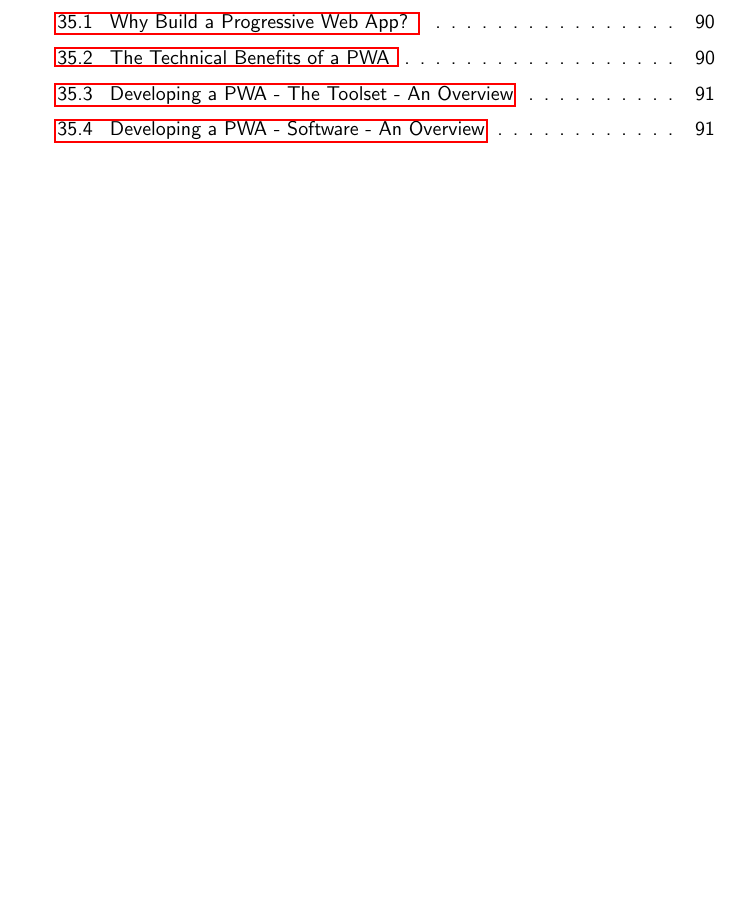
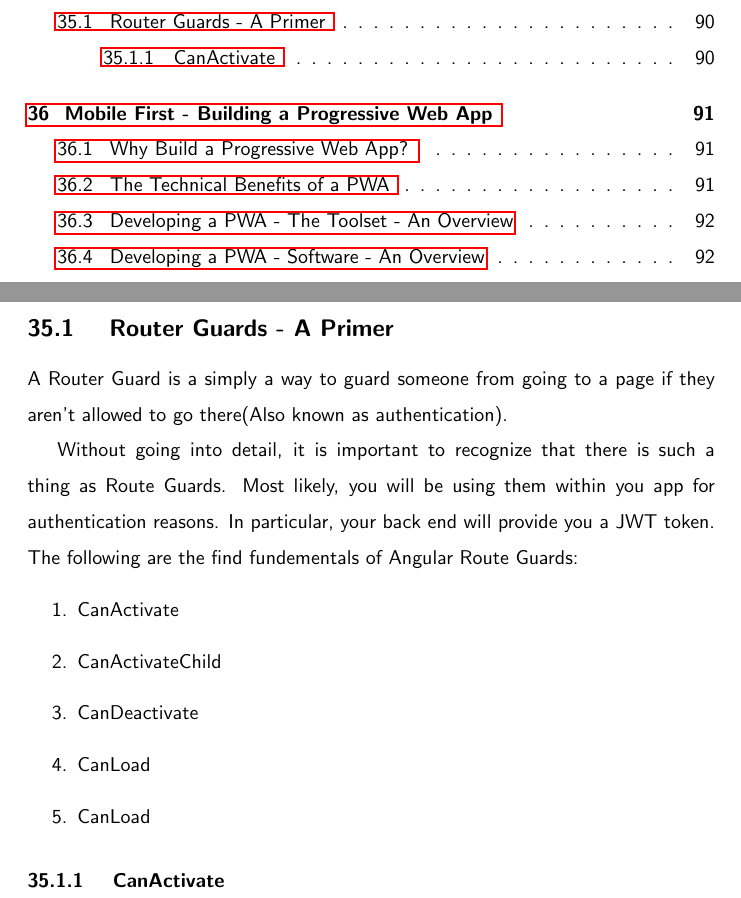
Before and after one commit to razroo/angular-content, a LaTeX document (main.tex, which reads routing/guards/guards.tex): part of page 7 of 199 before the commit and two parts of pages 7 and 90 of 200 after it, the two joined at a grey line, cut at the place of the change, the shorter picture padded with empty space. Compiled offline with pdfLaTeX.

Commit message:
Create chapter for routing guards. Benchmark progress towards writing chapter on router guards.

```diff
--- /dev/null
+++ b/routing/guards/guards.tex
@@ -0,0 +1,20 @@
+\maketitle{}
+\section{ Angular Router Guards }
+
+\subsection{ Router Guards - A Primer }
+A Router Guard is a simply a way to guard someone from going to a page if they
+aren't allowed to go there(Also known as authentication).
+
+Without going into detail, it is important to recognize that there is such a
+thing as Route Guards. Most likely, you will be using them within you app
+for authentication reasons. In particular, your back end will provide you a JWT
+token. The following are the find fundementals of Angular Route Guards:
+\begin{enumerate}
+  \item CanActivate
+  \item CanActivateChild
+  \item CanDeactivate
+  \item CanLoad
+  \item CanLoad
+\end{enumerate}
+
+\subsubsection{ CanActivate }
```
Also changed, not shown: main.tex (+1 -0 lines).
